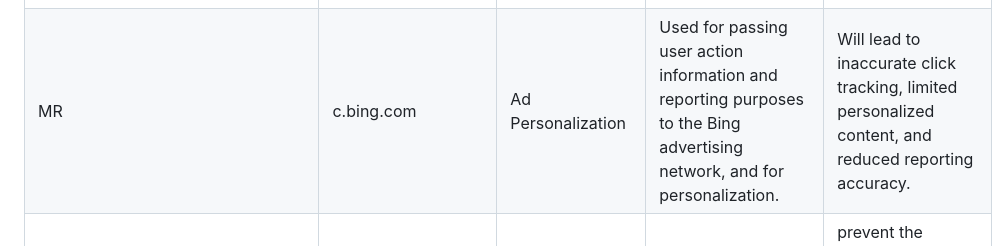
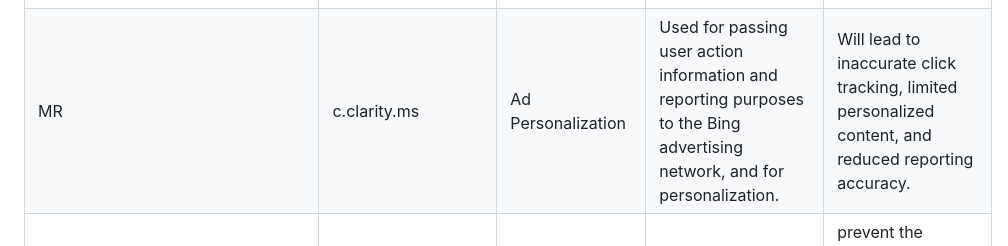
Before and after one commit to nirajgiriXD/cookie-details, a Markdown page: cookie-details.md, the part around the change. Rendered like a GitHub page.

```diff
--- a/cookie-details.md
+++ b/cookie-details.md
@@ -33,7 +33,7 @@
 | SRM_B | c.bing.com | Advertisement | Used for advertising, site analytics, and other operational purposes. | Diminish browsing experience, including encountering more generic advertisements, and limited personalization. |
 | ANONCHK | c.clarity.ms | Ad Personalization | Used for passing user action information and reporting purposes to the Bing advertising network, and for personalization. | Will lead to inaccurate click tracking, limited personalized content, and reduced reporting accuracy. |
 | MR | c.bing.com | Ad Personalization | Used for passing user action information and reporting purposes to the Bing advertising network, and for personalization. | Will lead to inaccurate click tracking, limited personalized content, and reduced reporting accuracy. |
-| MR | c.bing.com | Ad Personalization | Used for passing user action information and reporting purposes to the Bing advertising network, and for personalization. | Will lead to inaccurate click tracking, limited personalized content, and reduced reporting accuracy. |
+| MR | c.clarity.ms | Ad Personalization | Used for passing user action information and reporting purposes to the Bing advertising network, and for personalization. | Will lead to inaccurate click tracking, limited personalized content, and reduced reporting accuracy. |
 | SM | .c.clarity.ms | Cross-Device User Identification | Used to synchronize the ID across many different Microsoft domains to enable user tracking. | prevent the identification of users across devices, and consequently impact the effectiveness of user data analytics. |
 | SM | c.clarity.ms | Cross-Device User Identification | Used to synchronize the ID across many different Microsoft domains to enable user tracking. | prevent the identification of users across devices, and consequently impact the effectiveness of user data analytics. |
 | MUID | .clarity.ms | Cross-Device User Identification | Used to synchronize the ID across many different Microsoft domains to enable user tracking. | prevent the identification of users across devices, and consequently impact the effectiveness of user data analytics. |
```
